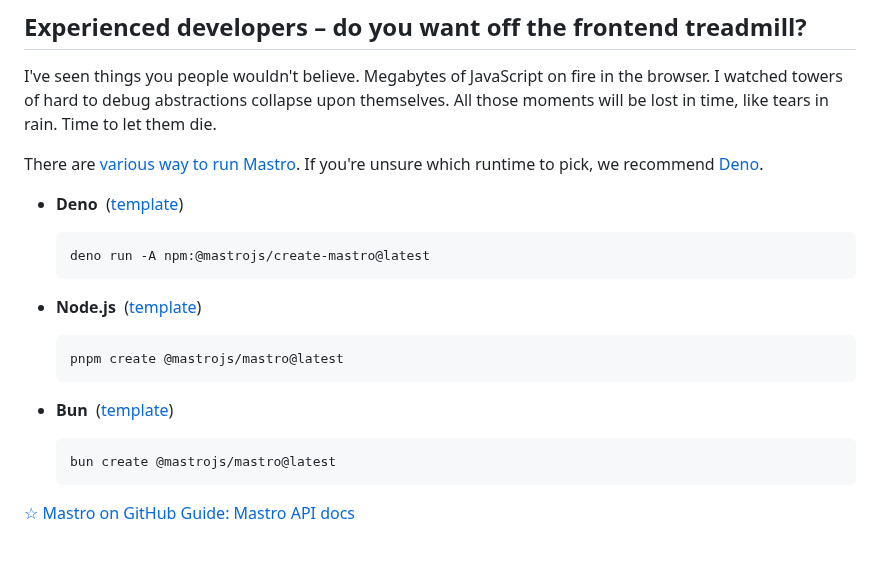
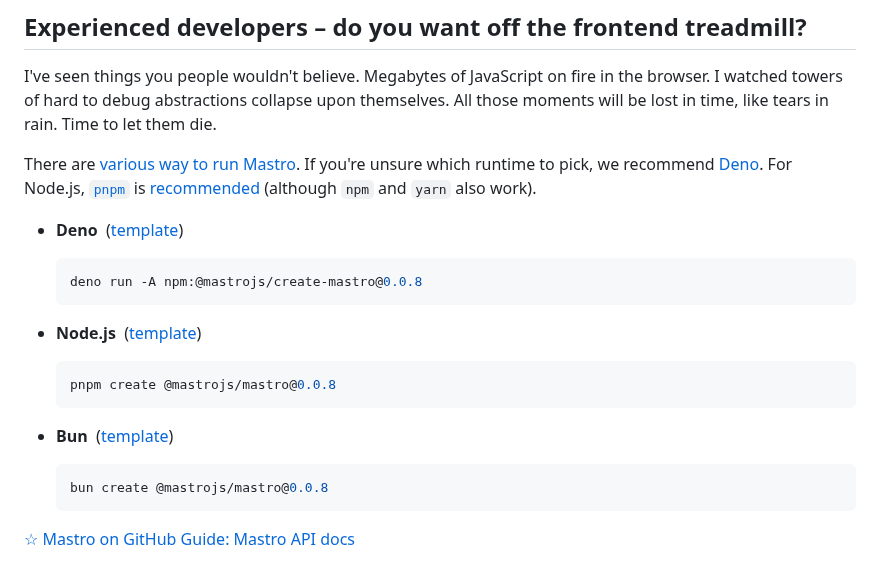
Before and after one commit to mastrojs/mastrojs.github.io, a Markdown page: data/index.md, the part around the change. GitHub-like rendering.

Commit message:
Update install instructions

````diff
--- a/data/index.md
+++ b/data/index.md
@@ -103,26 +103,26 @@ With Mastro, there is very little to learn – except for the web standards HTML
 
 I've seen things you people wouldn't believe. Megabytes of JavaScript on fire in the browser. I watched towers of hard to debug abstractions collapse upon themselves. All those moments will be lost in time, like tears in rain. Time to let them die.
 
-There are [various way to run Mastro](/guide/cli-install/). If you're unsure which runtime to pick, we recommend [Deno](https://deno.com).
+There are [various way to run Mastro](/guide/cli-install/). If you're unsure which runtime to pick, we recommend [Deno](https://deno.com). For Node.js, [`pnpm`](https://pnpm.io/) is [recommended](https://jsr.io/docs/npm-compatibility) (although `npm` and `yarn` also work).
 
 <div class="col3">
 
 - **Deno**  ([template](https://github.com/mastrojs/template-basic-deno))
 
   ```sh
-  deno run -A npm:@mastrojs/create-mastro@latest
+  deno run -A npm:@mastrojs/create-mastro@0.0.8
   ```
 
 - **Node.js**  ([template](https://github.com/mastrojs/template-basic-node))
 
   ```sh
-  pnpm create @mastrojs/mastro@latest
+  pnpm create @mastrojs/mastro@0.0.8
   ```
 
 - **Bun**  ([template](https://github.com/mastrojs/template-basic-bun))
 
   ```sh
-  bun create @mastrojs/mastro@latest
+  bun create @mastrojs/mastro@0.0.8
   ```
 </div>
 
````
Also changed, not shown: data/blog/2025-10-27-what-learned-porting-from-deno-to-node-js.md (+1 -1 lines).
